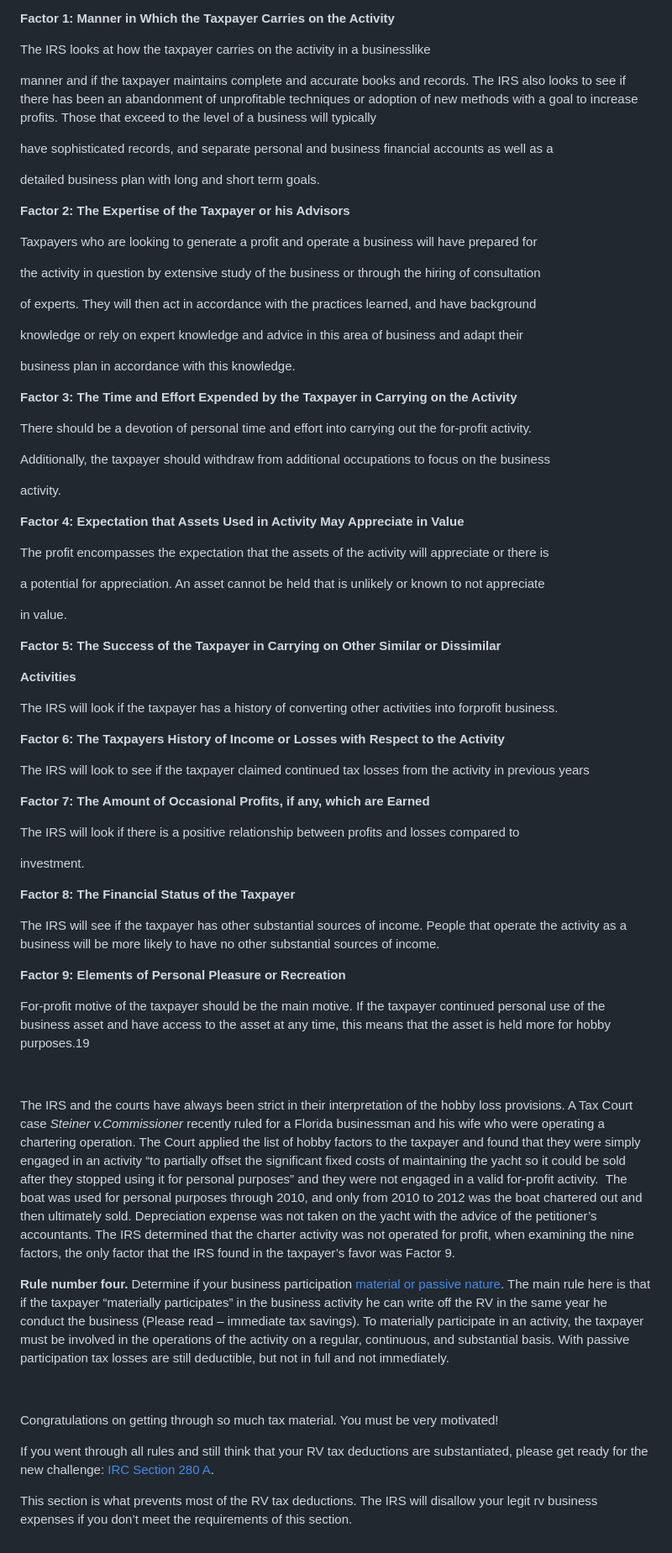
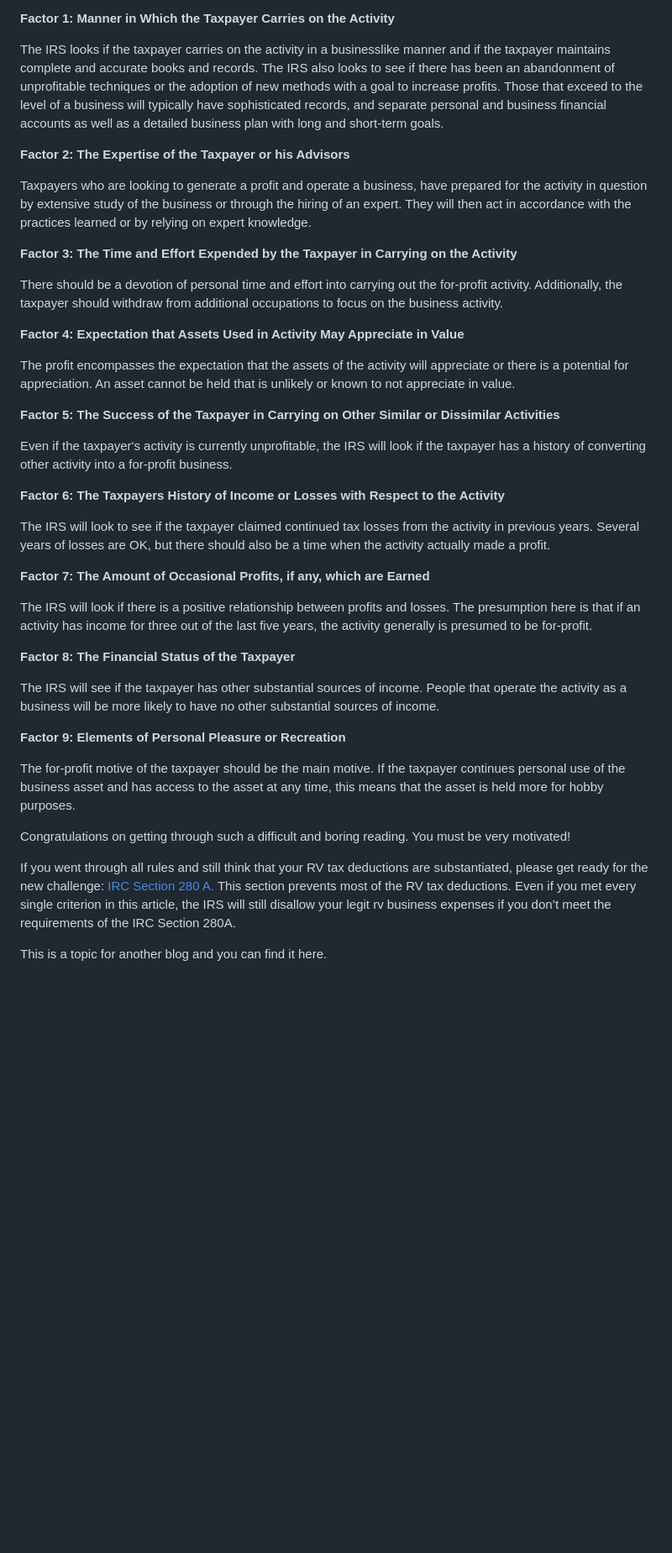
Before and after one commit to darena67/rvtaxgroup, a Markdown page: content/blog/can-i-write-off-my-rv.md, the part around the change printed below. Shown: that part at 84% size. GitHub-like rendering; blank space fills up the shorter version.

Commit message:
Update Blog “can-i-write-off-my-rv”

```diff
--- a/content/blog/can-i-write-off-my-rv.md
+++ b/content/blog/can-i-write-off-my-rv.md
@@ -21,57 +22,31 @@ How does the IRS determine if your activity is a hobby or a business? Surprise s
 
 **Factor 1: Manner in Which the Taxpayer Carries on the Activity**
 
-The IRS looks at how the taxpayer carries on the activity in a businesslike
-
-manner and if the taxpayer maintains complete and accurate books and records. The IRS also looks to see if there has been an abandonment of unprofitable techniques or adoption of new methods with a goal to increase profits. Those that exceed to the level of a business will typically
-
-have sophisticated records, and separate personal and business financial accounts as well as a
-
-detailed business plan with long and short term goals.
+The IRS looks if the taxpayer carries on the activity in a businesslike manner and if the taxpayer maintains complete and accurate books and records. The IRS also looks to see if there has been an abandonment of unprofitable techniques or the adoption of new methods with a goal to increase profits. Those that exceed to the level of a business will typically have sophisticated records, and separate personal and business financial accounts as well as a detailed business plan with long and short-term goals.
 
 **Factor 2: The Expertise of the Taxpayer or his Advisors**
 
-Taxpayers who are looking to generate a profit and operate a business will have prepared for
-
-the activity in question by extensive study of the business or through the hiring of consultation
-
-of experts. They will then act in accordance with the practices learned, and have background
-
-knowledge or rely on expert knowledge and advice in this area of business and adapt their
-
-business plan in accordance with this knowledge.
+Taxpayers who are looking to generate a profit and operate a business, have prepared for the activity in question by extensive study of the business or through the hiring of an expert. They will then act in accordance with the practices learned or by relying on expert knowledge.
 
 **Factor 3: The Time and Effort Expended by the Taxpayer in Carrying on the Activity**
 
-There should be a devotion of personal time and effort into carrying out the for-profit activity.
-
-Additionally, the taxpayer should withdraw from additional occupations to focus on the business
-
-activity.
+There should be a devotion of personal time and effort into carrying out the for-profit activity. Additionally, the taxpayer should withdraw from additional occupations to focus on the business activity.
 
 **Factor 4: Expectation that Assets Used in Activity May Appreciate in Value**
 
-The profit encompasses the expectation that the assets of the activity will appreciate or there is
+The profit encompasses the expectation that the assets of the activity will appreciate or there is a potential for appreciation. An asset cannot be held that is unlikely or known to not appreciate in value.
 
-a potential for appreciation. An asset cannot be held that is unlikely or known to not appreciate
+**Factor 5: The Success of the Taxpayer in Carrying on Other Similar or Dissimilar Activities**
 
-in value.
-
-**Factor 5: The Success of the Taxpayer in Carrying on Other Similar or Dissimilar**
-
-**Activities**
-
-The IRS will look if the taxpayer has a history of converting other activities into forprofit business.
+Even if the taxpayer's activity is currently unprofitable, the IRS will look if the taxpayer has a history of converting other activity into a for-profit business.
 
 **Factor 6: The Taxpayers History of Income or Losses with Respect to the Activity**
 
-The IRS will look to see if the taxpayer claimed continued tax losses from the activity in previous years
+The IRS will look to see if the taxpayer claimed continued tax losses from the activity in previous years. Several years of losses are OK, but there should also be a time when the activity actually made a profit.
 
 **Factor 7: The Amount of Occasional Profits, if any, which are Earned**
 
-The IRS will look if there is a positive relationship between profits and losses compared to
-
-investment.
+The IRS will look if there is a positive relationship between profits and losses. The presumption here is that if an activity has income for three out of the last five years, the activity generally is presumed to be for-profit.
 
 **Factor 8: The Financial Status of the Taxpayer**
 
@@ -79,18 +54,10 @@ The IRS will see if the taxpayer has other substantial sources of income. People
 
 **Factor 9: Elements of Personal Pleasure or Recreation**
 
-For-profit motive of the taxpayer should be the main motive. If the taxpayer continued personal use of the business asset and have access to the asset at any time, this means that the asset is held more for hobby purposes.19
+The for-profit motive of the taxpayer should be the main motive. If the taxpayer continues personal use of the business asset and has access to the asset at any time, this means that the asset is held more for hobby purposes.
 
+Congratulations on getting through such a difficult and boring reading. You must be very motivated!
 
+If you went through all rules and still think that your RV tax deductions are substantiated, please get ready for the new challenge: [IRC Section 280 A. ](https://www.law.cornell.edu/uscode/text/26/280A)This section prevents most of the RV tax deductions. Even if you met every single criterion in this article, the IRS will still disallow your legit rv business expenses if you don’t meet the requirements of the IRC Section 280A.
 
-The IRS and the courts have always been strict in their interpretation of the hobby loss provisions. A Tax Court case *Steiner v.Commissioner* recently ruled for a Florida businessman and his wife who were operating a chartering operation. The Court applied the list of hobby factors to the taxpayer and found that they were simply engaged in an activity “to partially offset the significant fixed costs of maintaining the yacht so it could be sold after they stopped using it for personal purposes” and they were not engaged in a valid for-profit activity.  The boat was used for personal purposes through 2010, and only from 2010 to 2012 was the boat chartered out and then ultimately sold. Depreciation expense was not taken on the yacht with the advice of the petitioner’s accountants. The IRS determined that the charter activity was not operated for profit, when examining the nine factors, the only factor that the IRS found in the taxpayer’s favor was Factor 9.
-
-**Rule number four.** Determine if your business participation [material or passive nature](https://www.investopedia.com/terms/m/material-participation-test.asp). The main rule here is that if the taxpayer “materially participates” in the business activity he can write off the RV in the same year he conduct the business (Please read – immediate tax savings). To materially participate in an activity, the taxpayer must be involved in the operations of the activity on a regular, continuous, and substantial basis. With passive participation tax losses are still deductible, but not in full and not immediately.
-
-
-
-Congratulations on getting through so much tax material. You must be very motivated!
-
-If you went through all rules and still think that your RV tax deductions are substantiated, please get ready for the new challenge: [IRC Section 280 A](https://www.law.cornell.edu/uscode/text/26/280A).
-
-This section is what prevents most of the RV tax deductions. The IRS will disallow your legit rv business expenses if you don’t meet the requirements of this section.
+This is a topic for another blog and you can find it here.
```
Also changed, not shown: other parts of content/blog/can-i-write-off-my-rv.md (+9 -8 lines), content/assets/recreation-tax.jpg (added).
